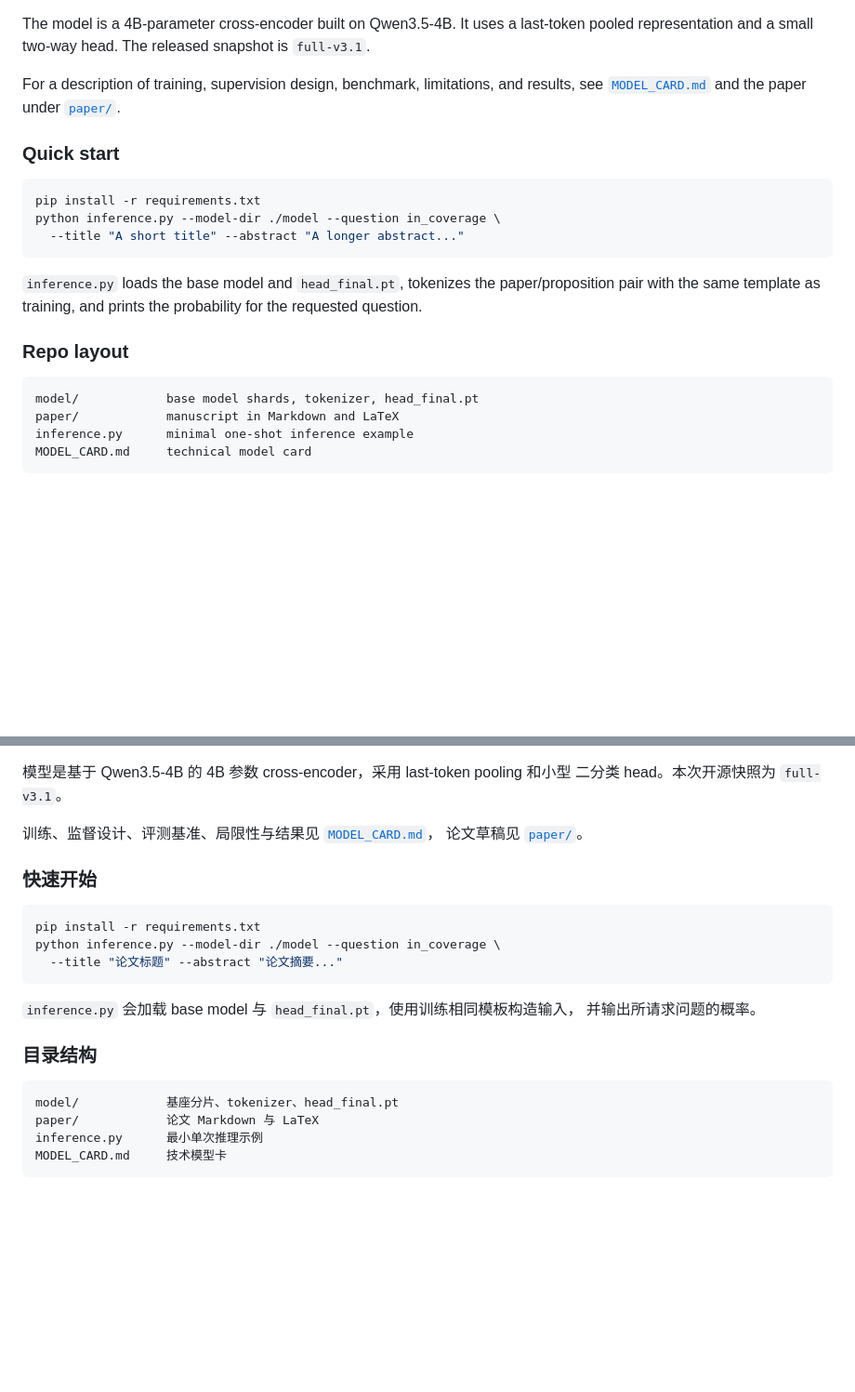
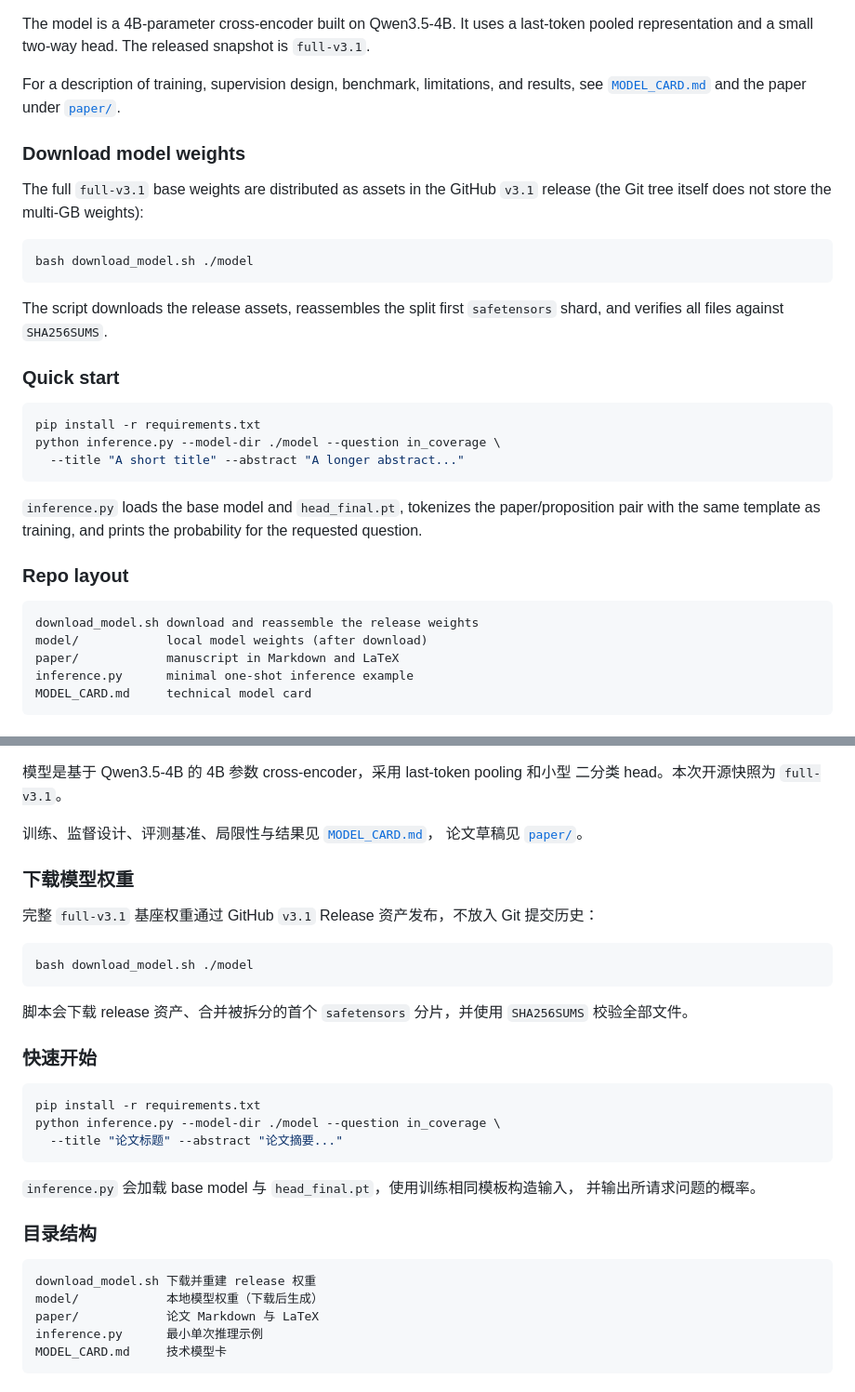
Before and after one commit to yuyang-rgb094/litjev, a Markdown page: README.md, 2 parts joined by grey strips. Shown at 93% size. Rendered like a GitHub page; blank space fills up the shorter version.

Commit message:
Document release download workflow

````diff
--- a/README.md
+++ b/README.md
@@ -32,6 +32,18 @@ snapshot is `full-v3.1`.
 For a description of training, supervision design, benchmark, limitations, and
 results, see [`MODEL_CARD.md`](MODEL_CARD.md) and the paper under [`paper/`](paper/).
 
+### Download model weights
+
+The full `full-v3.1` base weights are distributed as assets in the GitHub
+`v3.1` release (the Git tree itself does not store the multi-GB weights):
+
+```bash
+bash download_model.sh ./model
+```
+
+The script downloads the release assets, reassembles the split first
+`safetensors` shard, and verifies all files against `SHA256SUMS`.
+
 ### Quick start
 
 ```bash
@@ -47,7 +59,8 @@ probability for the requested question.
 ### Repo layout
 
 ```text
-model/            base model shards, tokenizer, head_final.pt
+download_model.sh download and reassemble the release weights
+model/            local model weights (after download)
 paper/            manuscript in Markdown and LaTeX
 inference.py      minimal one-shot inference example
 MODEL_CARD.md     technical model card
@@ -74,6 +87,17 @@ LitJev 将论文标题和摘要映射为 12 个类型化判断，每个判断独
 训练、监督设计、评测基准、局限性与结果见 [`MODEL_CARD.md`](MODEL_CARD.md)，
 论文草稿见 [`paper/`](paper/)。
 
+### 下载模型权重
+
+完整 `full-v3.1` 基座权重通过 GitHub `v3.1` Release 资产发布，不放入 Git 提交历史：
+
+```bash
+bash download_model.sh ./model
+```
+
+脚本会下载 release 资产、合并被拆分的首个 `safetensors` 分片，并使用
+`SHA256SUMS` 校验全部文件。
+
 ### 快速开始
 
 ```bash
@@ -88,7 +112,8 @@ python inference.py --model-dir ./model --question in_coverage \
 ### 目录结构
 
 ```text
-model/            基座分片、tokenizer、head_final.pt
+download_model.sh 下载并重建 release 权重
+model/            本地模型权重（下载后生成）
 paper/            论文 Markdown 与 LaTeX
 inference.py      最小单次推理示例
 MODEL_CARD.md     技术模型卡
````
